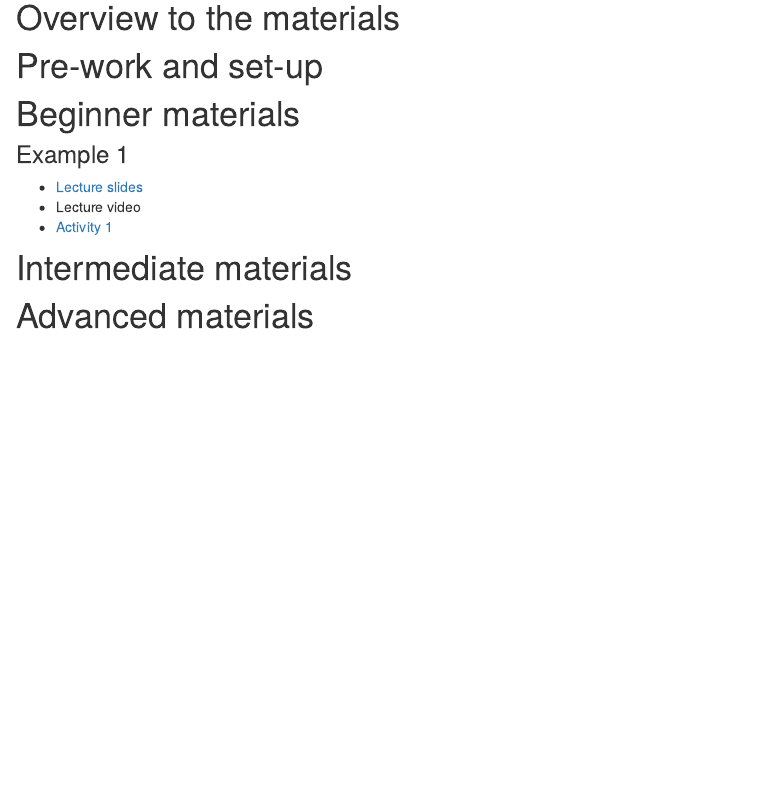
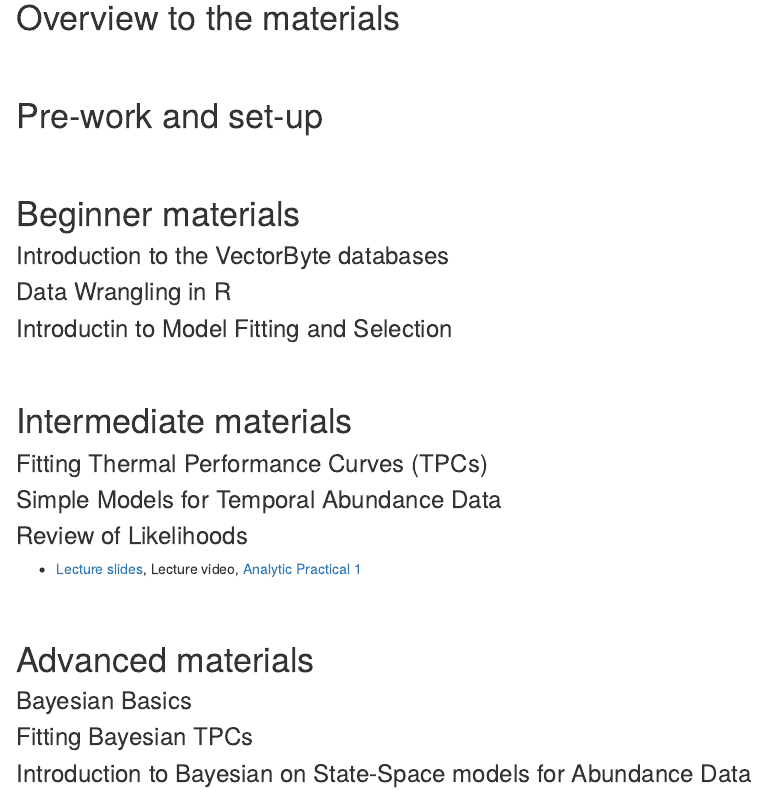
Before and after one commit to vectorbite/VBTraining3, an R Markdown document (materials.Rmd): the page in a window 1100 px wide, from 140 px down. Rendered offline with R 4.5, knitr and Pandoc, with nearby package versions; drawn as R Markdown's standard HTML page in place of the format the file asks for.

Commit message:
Added placeholders for further materials and link from about

```diff
--- a/materials.Rmd
+++ b/materials.Rmd
@@ -14,16 +14,43 @@ knitr::opts_chunk$set(echo = FALSE)
 
 # Overview to the materials
 
+<br>
+<br>
+
 # Pre-work and set-up
+
+<br>
+<br>
 
 # Beginner materials
 
-### Example 1
+### Introduction to the VectorByte databases
 
-- [Lecture slides](lectures/VB_likelihood.pdf)
-- Lecture video
-- [Activity 1](example.html)
+### Data Wrangling in R
+
+### Introductin to Model Fitting and Selection
+
+
+<br>
+<br>
 
 # Intermediate materials
 
+### Fitting Thermal Performance Curves (TPCs)
+
+### Simple Models for Temporal Abundance Data
+
+### Review of Likelihoods
+
+- [Lecture slides](lectures/VB_likelihood.pdf),  Lecture video, [Analytic Practical 1](activities/VB_likelihood_activity.html)
+
+<br>
+<br>
+
 # Advanced materials
+
+### Bayesian Basics
+
+### Fitting Bayesian TPCs
+
+### Introduction to Bayesian on State-Space models for Abundance Data
```
Also changed, not shown: about.Rmd (+1 -1 lines), activities/VB_likelihood_activity.Rmd (+4 -7 lines), docs/activities/VB_likelihood_activity.Rmd (+4 -7 lines), activities/VB_likelihood_activity.html, docs/search.json, 4 other files.
